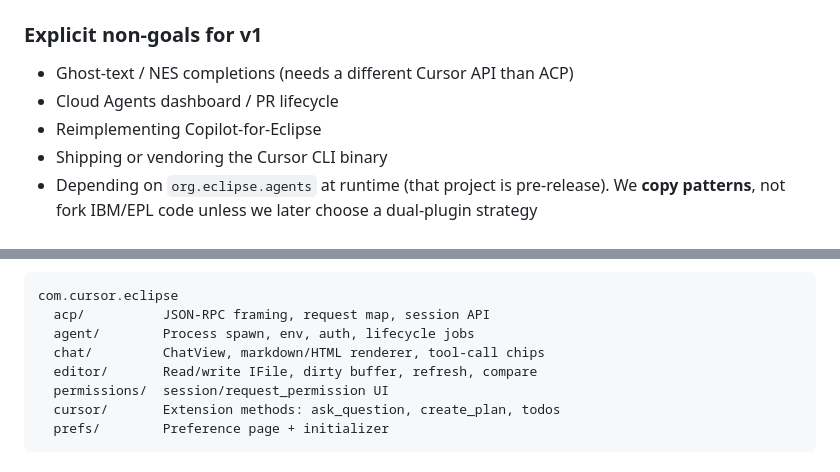
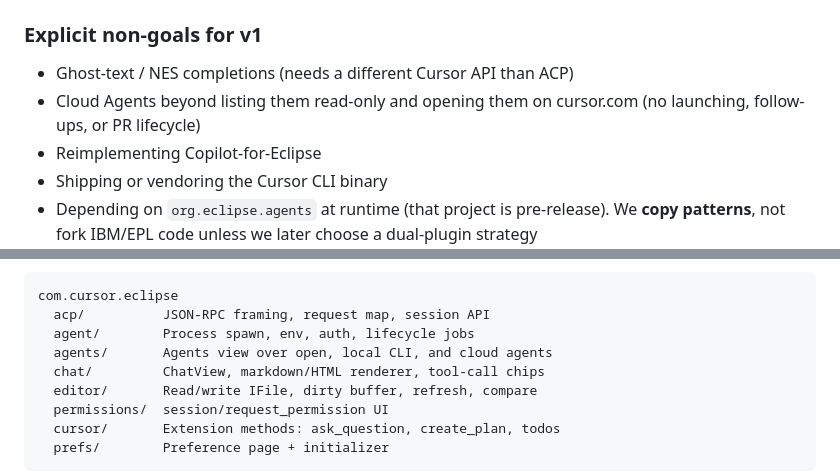
Before and after one commit to Philipp0205/cursor-eclipse, a Markdown page: PLAN.md, 2 parts joined by grey strips. Drawn GitHub-style.

```diff
--- a/PLAN.md
+++ b/PLAN.md
@@ -82,7 +82,7 @@ Auth (in preference order):
 ### Explicit non-goals for v1
 
 - Ghost-text / NES completions (needs a different Cursor API than ACP)
-- Cloud Agents dashboard / PR lifecycle
+- Cloud Agents beyond listing them read-only and opening them on cursor.com (no launching, follow-ups, or PR lifecycle)
 - Reimplementing Copilot-for-Eclipse
 - Shipping or vendoring the Cursor CLI binary
 - Depending on `org.eclipse.agents` at runtime (that project is pre-release). We **copy patterns**, not fork IBM/EPL code unless we later choose a dual-plugin strategy
@@ -109,6 +109,7 @@ Bundle internals (mirroring a typical OpenCode Eclipse plugin / eclipse-agents s
 com.cursor.eclipse
   acp/          JSON-RPC framing, request map, session API
   agent/        Process spawn, env, auth, lifecycle jobs
+  agents/       Agents view over open, local CLI, and cloud agents
   chat/         ChatView, markdown/HTML renderer, tool-call chips
   editor/       Read/write IFile, dirty buffer, refresh, compare
   permissions/  session/request_permission UI
```
Also changed, not shown: README.md (+22 -6 lines).
